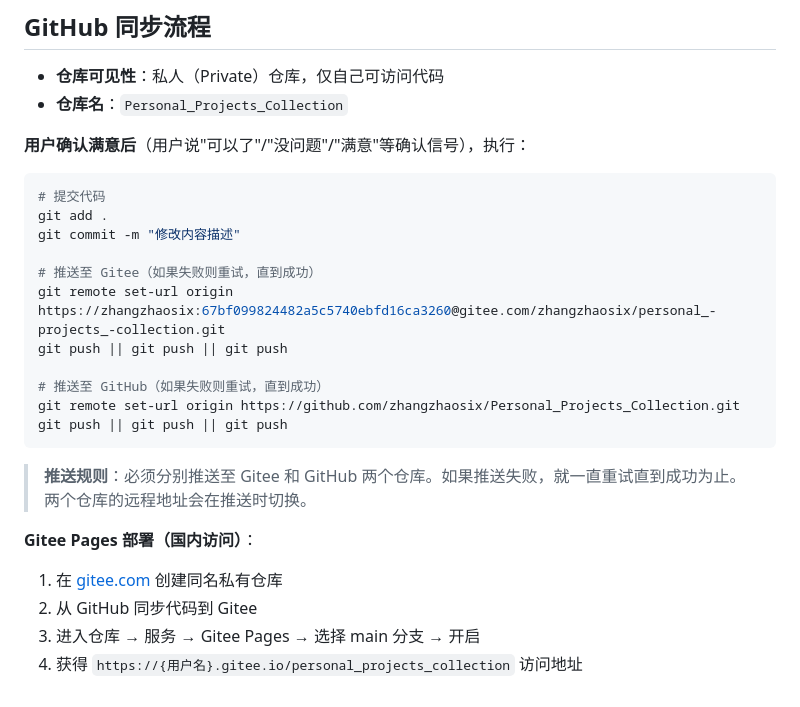
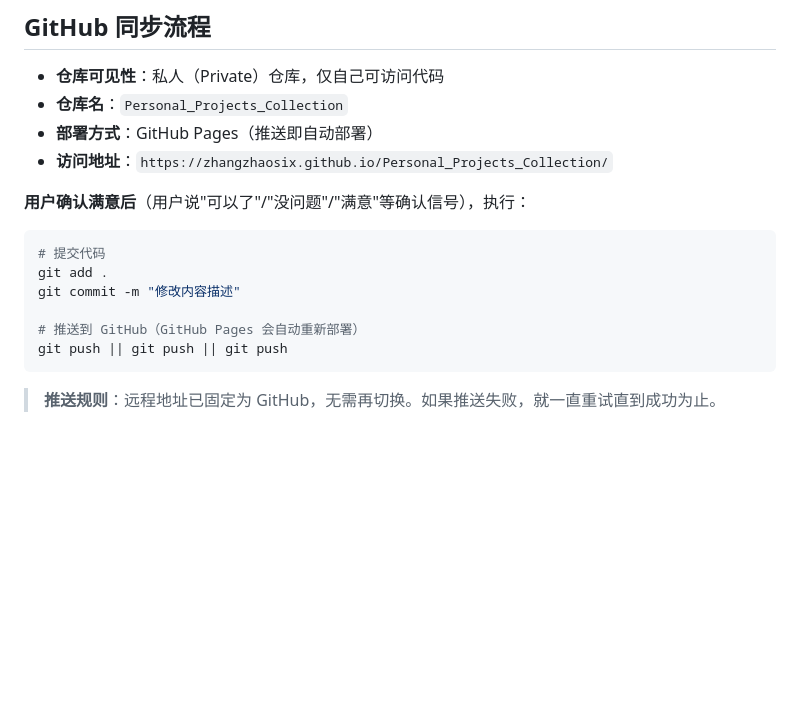
Before and after one commit to zhangzhaosix/Personal_Projects_Collection, a Markdown page: CLAUDE.md, the part around the change. Rendered like a GitHub page; blank space fills up the shorter version.

````diff
--- a/CLAUDE.md
+++ b/CLAUDE.md
@@ -64,6 +64,8 @@ This file provides guidance to Claude Code (claude.ai/code) when working with co
 
 - **仓库可见性**：私人（Private）仓库，仅自己可访问代码
 - **仓库名**：`Personal_Projects_Collection`
+- **部署方式**：GitHub Pages（推送即自动部署）
+- **访问地址**：`https://zhangzhaosix.github.io/Personal_Projects_Collection/`
 
 **用户确认满意后**（用户说"可以了"/"没问题"/"满意"等确认信号），执行：
 
@@ -72,19 +74,8 @@ This file provides guidance to Claude Code (claude.ai/code) when working with co
 git add .
 git commit -m "修改内容描述"
 
-# 推送至 Gitee（如果失败则重试，直到成功）
-git remote set-url origin https://zhangzhaosix:67bf099824482a5c5740ebfd16ca3260@gitee.com/zhangzhaosix/personal_-projects_-collection.git
-git push || git push || git push
-
-# 推送至 GitHub（如果失败则重试，直到成功）
-git remote set-url origin https://github.com/zhangzhaosix/Personal_Projects_Collection.git
+# 推送到 GitHub（GitHub Pages 会自动重新部署）
 git push || git push || git push
 ```
 
-> **推送规则**：必须分别推送至 Gitee 和 GitHub 两个仓库。如果推送失败，就一直重试直到成功为止。两个仓库的远程地址会在推送时切换。
-
-**Gitee Pages 部署（国内访问）**：
-1. 在 [gitee.com](https://gitee.com) 创建同名私有仓库
-2. 从 GitHub 同步代码到 Gitee
-3. 进入仓库 → 服务 → Gitee Pages → 选择 main 分支 → 开启
-4. 获得 `https://{用户名}.gitee.io/personal_projects_collection` 访问地址
+> **推送规则**：远程地址已固定为 GitHub，无需再切换。如果推送失败，就一直重试直到成功为止。
````
